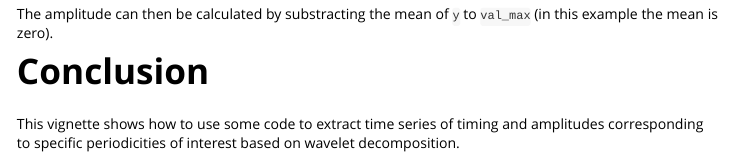
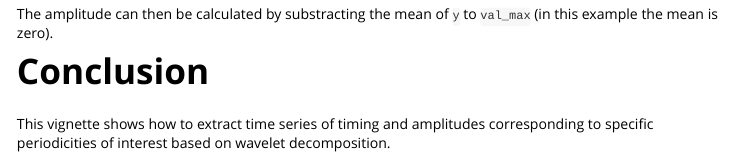
Before and after one commit to kcucchi/myUtils, an R Markdown document (vignettes/morlet_reconstruction.Rmd): the page in a window 1100 px wide, from 9360 px down. Rendered offline with R 4.5, knitr and Pandoc, with nearby package versions; code that draws random numbers runs with fixed seeds of ours; long lines of code are wrapped; common packages that the code uses without loading them are loaded.

Commit message:
update Morlet vignette

```diff
--- a/vignettes/morlet_reconstruction.Rmd
+++ b/vignettes/morlet_reconstruction.Rmd
@@ -301,4 +301,4 @@ The amplitude can then be calculated by substracting the mean of `y` to `val_max
 
 # Conclusion
 
-This vignette shows how to use some code to extract time series of timing and amplitudes corresponding to specific periodicities of interest based on wavelet decomposition.
+This vignette shows how to extract time series of timing and amplitudes corresponding to specific periodicities of interest based on wavelet decomposition.
```
Also changed, not shown: vignettes/morlet_reconstruction.html (added).
